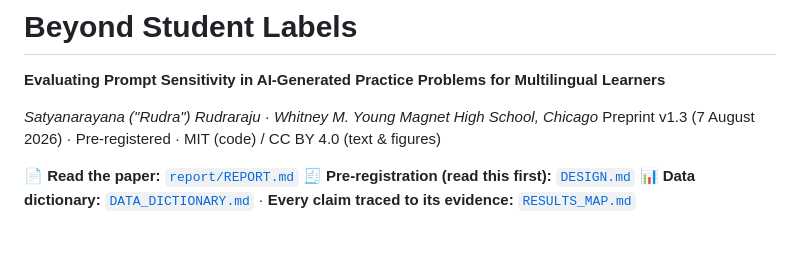
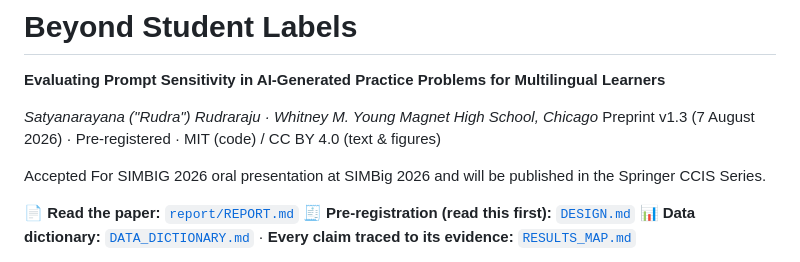
Before and after one commit to rudrarajumc-star/Beyond-Student-Labels-Research-Paper, a Markdown page: README.md, the part around the change. Rendered like a GitHub page; blank space fills up the shorter version.

Commit message:
Update README with SIMBIG 2026 acceptance details
Added information about acceptance for SIMBIG 2026 presentation.

```diff
--- a/README.md
+++ b/README.md
@@ -4,6 +4,8 @@
 
 *Satyanarayana ("Rudra") Rudraraju · Whitney M. Young Magnet High School, Chicago*
 Preprint v1.3 (7 August 2026) · Pre-registered · MIT (code) / CC BY 4.0 (text & figures)
+
+Accepted For SIMBIG 2026 oral presentation at SIMBig 2026 and will be published in the Springer CCIS Series.
 
 📄 **Read the paper:** [`report/REPORT.md`](report/REPORT.md)
 🧾 **Pre-registration (read this first):** [`DESIGN.md`](DESIGN.md)
```
